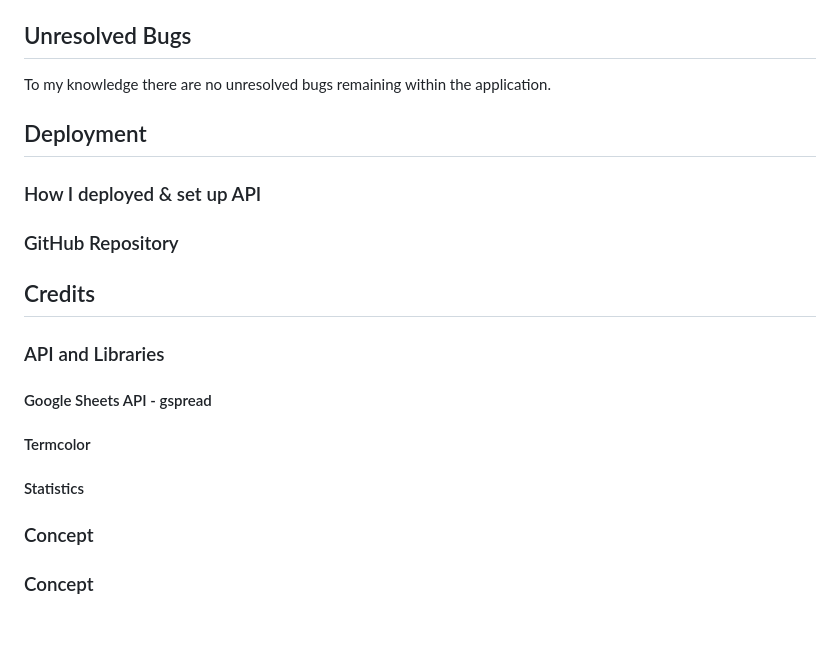
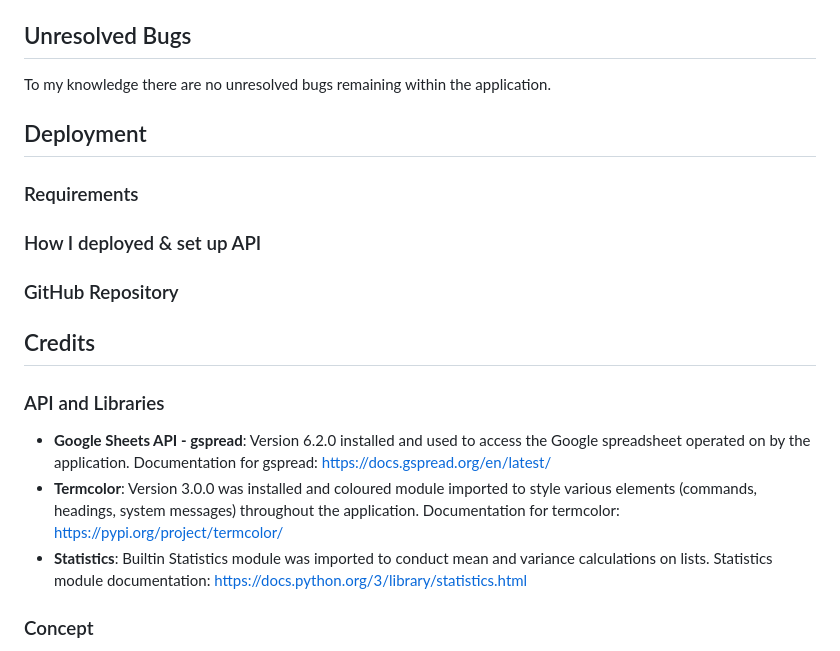
Before and after one commit to DTT2411/DTSurveyAnalytics, a Markdown page: README.md, the part around the change. Drawn GitHub-style; blank space fills up the shorter version.

Commit message:
Add API and libraries credits to readme.

```diff
--- a/README.md
+++ b/README.md
@@ -511,16 +511,17 @@ To my knowledge there are no unresolved bugs remaining within the application.
 
 
 ## Deployment
+### Requirements
 ### How I deployed & set up API
 ### GitHub Repository
 
 ## Credits
 
 ### API and Libraries
-#### Google Sheets API - gspread
-#### Termcolor
-#### Statistics
-### Concept
+- **Google Sheets API - gspread**: Version 6.2.0 installed and used to access the Google spreadsheet operated on by the application. Documentation for gspread: https://docs.gspread.org/en/latest/
+- **Termcolor**: Version 3.0.0 was installed and coloured module imported to style various elements (commands, headings, system messages) throughout the application. Documentation for termcolor: https://pypi.org/project/termcolor/
+- **Statistics**: Builtin Statistics module was imported to conduct mean and variance calculations on lists. Statistics module documentation: https://docs.python.org/3/library/statistics.html
+
 ### Concept
 - The idea for the project was inspired by Project Example Idea 1 - "Analyse Survey Data" recommended within Code Institute's Portfolio Project 3 Assessment Guide: https://learn.codeinstitute.net/courses/course-v1:CodeInstitute+PE_PAGP+2021_Q2/courseware/40cd7850a24d454795ec611831b06b77/980b1952a3a64898ab4010759bd0bd6a/.
 - The project adhered to the stated goals of both the external user and site owner
```
